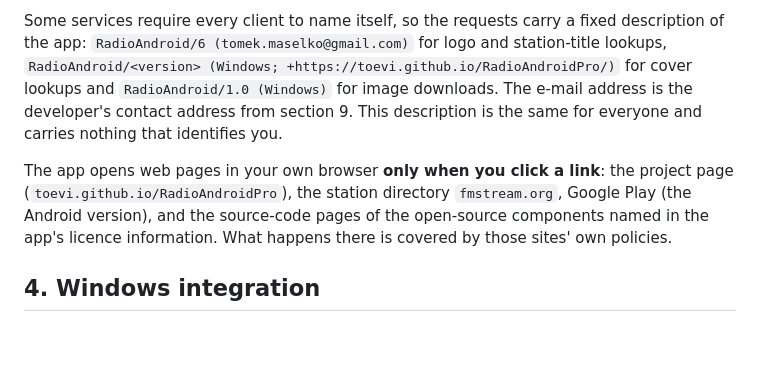
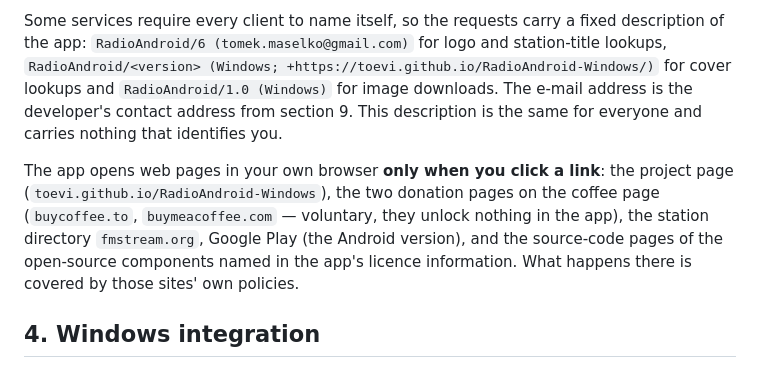
Before and after one commit to toevi/RadioAndroid-Windows, a Markdown page: PRIVACY.md, the part around the change. Drawn GitHub-style; blank space fills up the shorter version.

Commit message:
Privacy policy: donation pages, Windows page address
Co-Authored-By: Claude Opus 5.5 <noreply@anthropic.com>
Claude-Session: https://claude.ai/code/session_01LWKtRgRjGeV7hSPTtMRS38

```diff
--- a/PRIVACY.md
+++ b/PRIVACY.md
@@ -56,12 +56,13 @@ their own privacy policies apply to what they do with the requests they receive.
 
 Some services require every client to name itself, so the requests carry a fixed description of the
 app: `RadioAndroid/6 (tomek.maselko@gmail.com)` for logo and station-title lookups,
-`RadioAndroid/<version> (Windows; +https://toevi.github.io/RadioAndroidPro/)` for cover lookups and
+`RadioAndroid/<version> (Windows; +https://toevi.github.io/RadioAndroid-Windows/)` for cover lookups and
 `RadioAndroid/1.0 (Windows)` for image downloads. The e-mail address is the developer's contact address
 from section 9. This description is the same for everyone and carries nothing that identifies you.
 
 The app opens web pages in your own browser **only when you click a link**: the project page
-(`toevi.github.io/RadioAndroidPro`), the station directory `fmstream.org`, Google Play (the Android
+(`toevi.github.io/RadioAndroid-Windows`), the two donation pages on the coffee page (`buycoffee.to`,
+`buymeacoffee.com` — voluntary, they unlock nothing in the app), the station directory `fmstream.org`, Google Play (the Android
 version), and the source-code pages of the open-source components named in the app's licence information. What happens there is covered by
 those sites' own policies.
 
```
